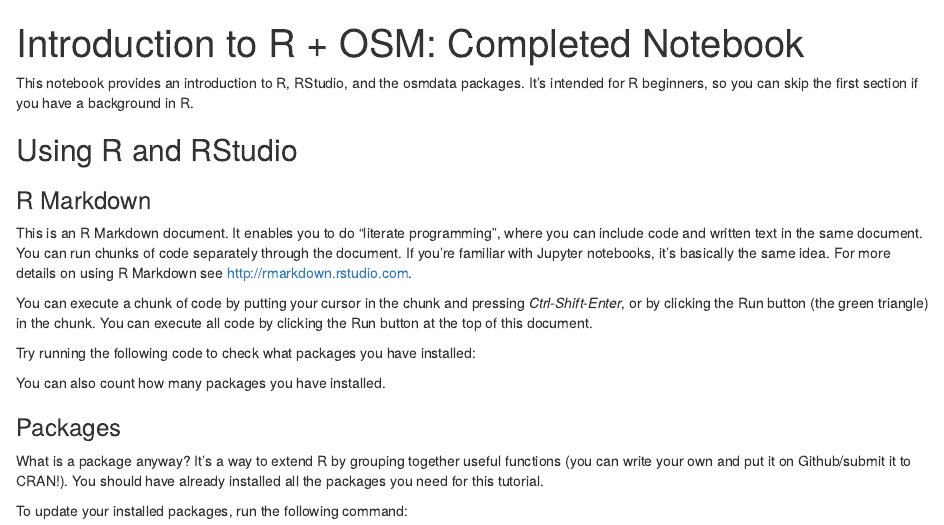
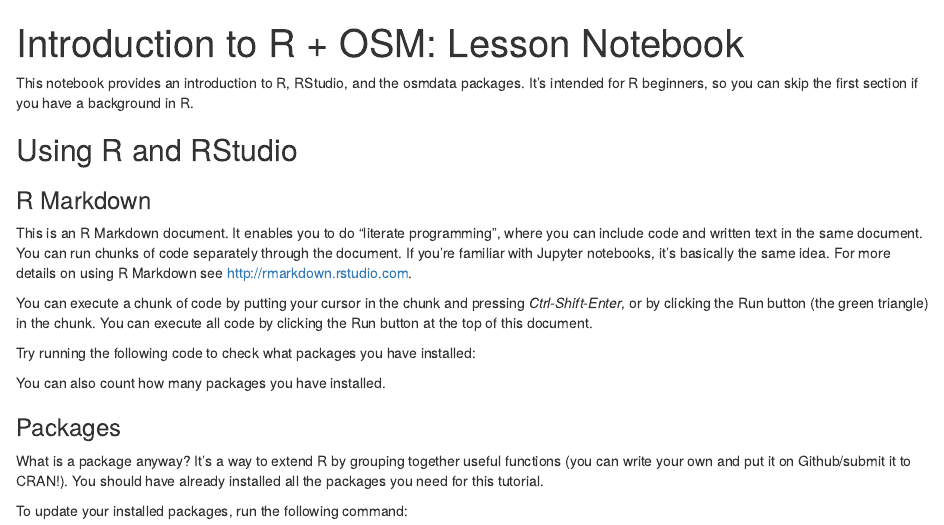
Before and after one commit to angela-li/sotmus-r, an R Markdown document (notebooks/sotmus-r.Rmd): the page in a window 1100 px wide, from its top. The pictures show the output file notebooks/sotmus-r.html that the author committed with the source, opened offline.

Commit message:
Make the naming a little bit more clear for the empty notebook

```diff
--- a/notebooks/sotmus-r.Rmd
+++ b/notebooks/sotmus-r.Rmd
@@ -1,5 +1,5 @@
 ---
-title: "Introduction to R + OSM: Completed Notebook"
+title: "Introduction to R + OSM: Lesson Notebook"
 output: html_document
 ---
 
```
Also changed, not shown: notebooks/sotmus-r.html.
